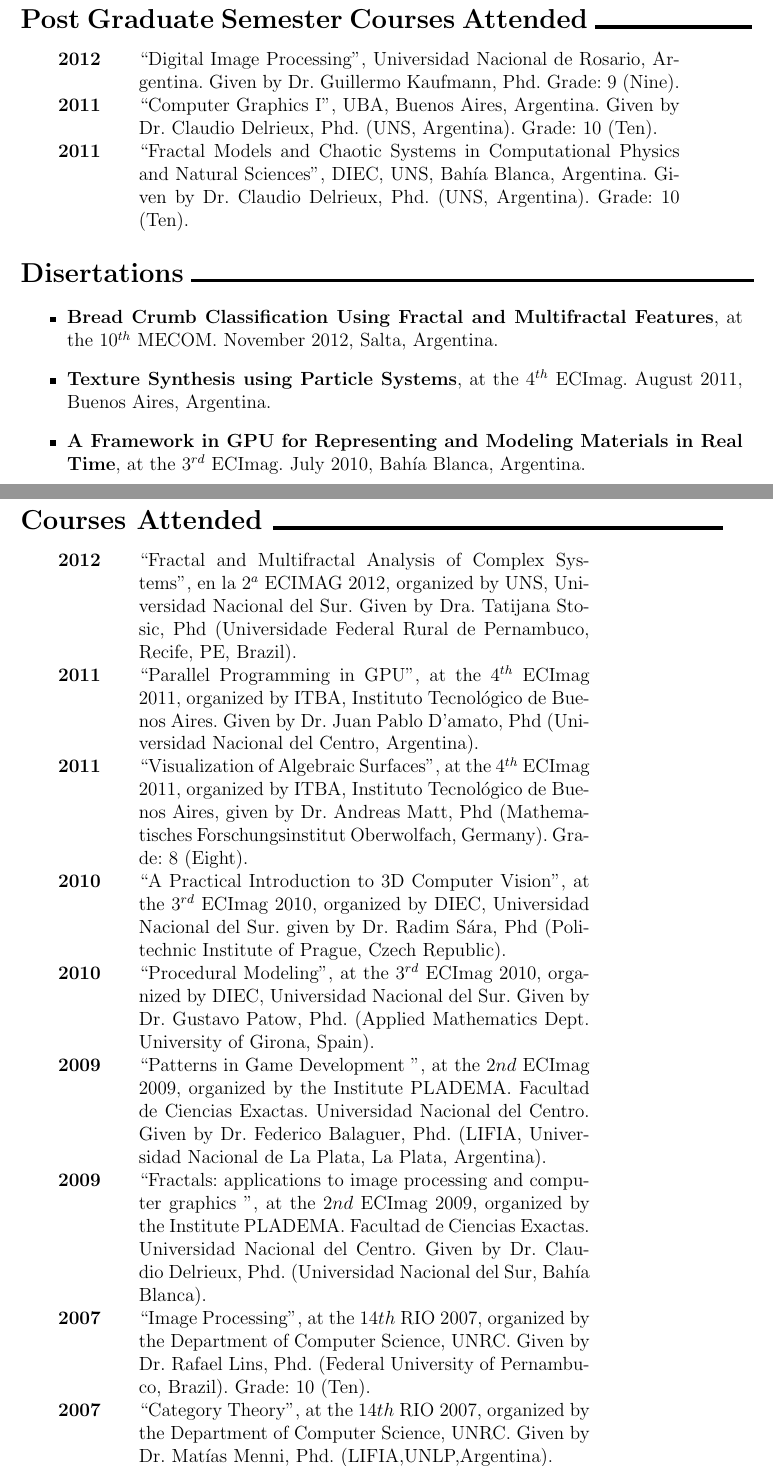
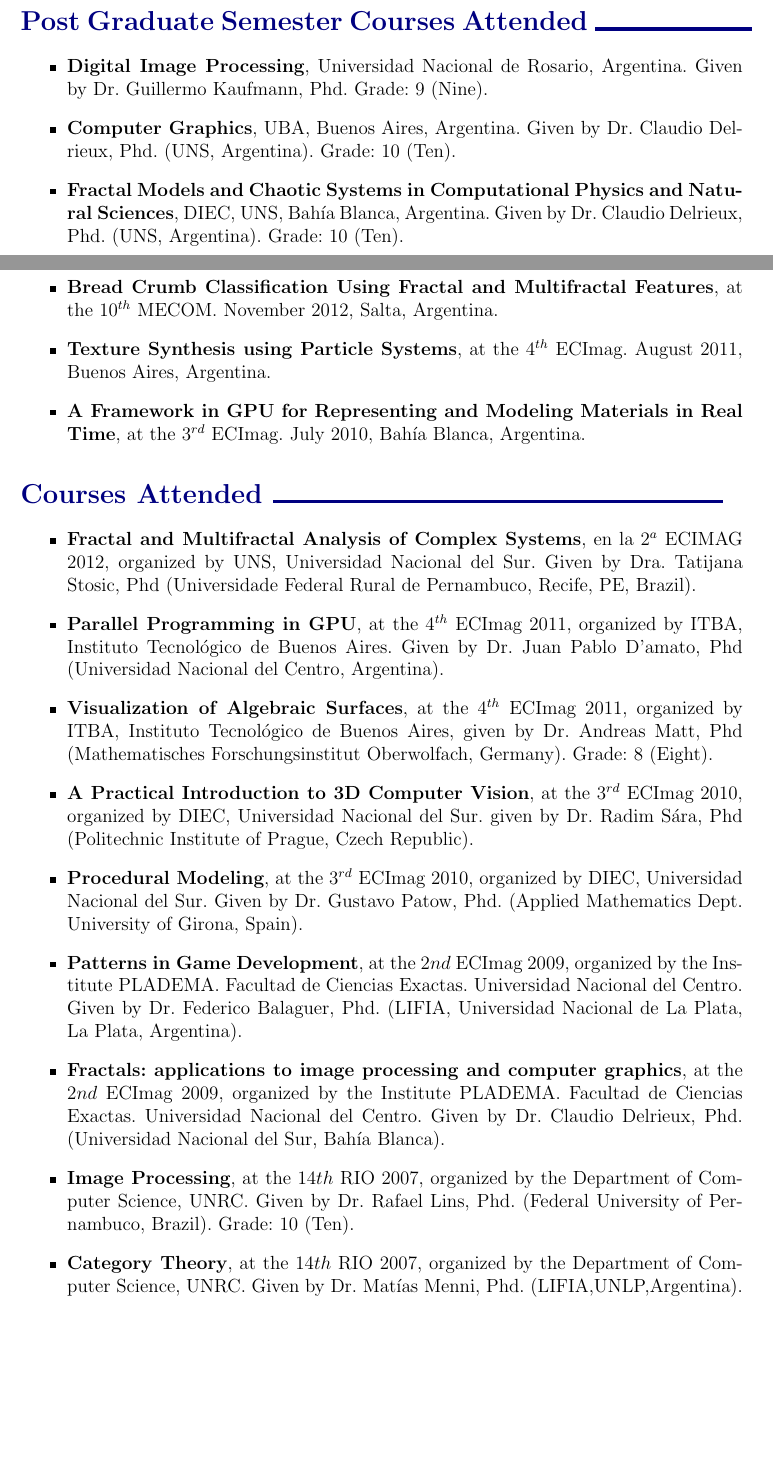
Before and after one commit to rbaravalle/cv, a LaTeX CV (curriculum.tex): two parts of pages 4 and 5 of 7 before the commit and two parts of pages 3 and 4 of 6 after it, joined at a grey line, cut so that both start at the same text, the shorter picture padded with empty space. Compiled offline with pdfLaTeX.

Commit message:
proc bread making, colors

```diff
--- a/curriculum.tex
+++ b/curriculum.tex
@@ -109,16 +106,15 @@
 \end{itemize}
 
 
-\section*{Post Graduate Semester Courses Attended \rule{3.5cm}{2.2pt}}
-\begin{tabular}{lcp{12 cm}}
-\bf{2012}& & \textquotedblleft Digital Image Processing\textquotedblright, Universidad Nacional de Rosario, Argentina. Given by Dr. Guillermo Kaufmann, Phd. Grade: 9 (Nine).\\
-\bf{2011}& & \textquotedblleft Computer Graphics I\textquotedblright, UBA, Buenos Aires, Argentina. Given by Dr. Claudio Delrieux, Phd. (UNS, Argentina). Grade: 10 (Ten).\\
-\bf{2011}& & \textquotedblleft Fractal Models and Chaotic Systems in Computational Physics and Natural Sciences\textquotedblright, DIEC, UNS, Bah\'ia Blanca, Argentina. Given by Dr. Claudio Delrieux, Phd. (UNS, Argentina). Grade: 10 (Ten).\\
-
-\end{tabular}
+\section*{\color{NavyBlue} Post Graduate Semester Courses Attended \rule{3.5cm}{2.2pt}}
+\begin{itemize}
+\item {\bf Digital Image Processing}, Universidad Nacional de Rosario, Argentina. Given by Dr. Guillermo Kaufmann, Phd. Grade: 9 (Nine).
+\item {\bf Computer Graphics}, UBA, Buenos Aires, Argentina. Given by Dr. Claudio Delrieux, Phd. (UNS, Argentina). Grade: 10 (Ten).
+\item {\bf Fractal Models and Chaotic Systems in Computational Physics and Natural Sciences}, DIEC, UNS, Bah\'ia Blanca, Argentina. Given by Dr. Claudio Delrieux, Phd. (UNS, Argentina). Grade: 10 (Ten).
+\end{itemize}
 
 
-\section*{Disertations \rule{12.5cm}{2.2pt}}
+\section*{\color{NavyBlue} Disertations \rule{12.5cm}{2.2pt}}
 \begin{itemize}
 \item {\bf Bread Crumb Classification Using Fractal and Multifractal Features}, at the $10^{th}$ MECOM. November 2012, Salta, Argentina.
 \item {\bf Texture Synthesis using Particle Systems}, at the $4^{th}$ ECImag. August 2011, Buenos Aires, Argentina.
@@ -126,25 +122,21 @@
 \end{itemize}
 
 
-\section*{Courses Attended \rule{10cm}{2.2pt}}
+\section*{\color{NavyBlue} Courses Attended \rule{10cm}{2.2pt}}
+\begin{itemize}
+\item {\bf Fractal and Multifractal Analysis of Complex Systems}, en la $2^{a}$ ECIMAG 2012, organized by UNS, Universidad Nacional del Sur. Given by Dra. Tatijana Stosic, Phd (Universidade Federal Rural de Pernambuco, Recife, PE, Brazil).
+\item {\bf Parallel Programming in GPU}, at the $4^{th}$ ECImag 2011, organized by ITBA, Instituto Tecnol\'ogico de Buenos Aires. Given by Dr. Juan Pablo D'amato, Phd (Universidad Nacional del Centro, Argentina).
+\item {\bf Visualization of Algebraic Surfaces}, at the $4^{th}$ ECImag 2011, organized by ITBA, Instituto Tecnol\'ogico de Buenos Aires, given by Dr. Andreas Matt, Phd (Mathematisches Forschungsinstitut Oberwolfach, Germany). Grade: 8 (Eight).
+\item {\bf A Practical Introduction to 3D Computer Vision}, at the $3^{rd}$ ECImag 2010, organized by DIEC, Universidad Nacional del Sur. given by Dr. Radim S\'ara, Phd (Politechnic Institute of Prague, Czech Republic).
+\item {\bf Procedural Modeling}, at the $3^{rd}$ ECImag 2010, organized by DIEC, Universidad Nacional del Sur. Given by Dr. Gustavo Patow, Phd. (Applied Mathematics Dept. University of Girona, Spain).
+\item {\bf Patterns in Game Development}, at the $2{nd}$ ECImag 2009, organized by the Institute PLADEMA. Facultad de Ciencias Exactas. Universidad Nacional del Centro. Given by Dr. Federico Balaguer, Phd. (LIFIA, Universidad Nacional de La Plata, La Plata, Argentina).
+\item {\bf Fractals: applications to image processing and computer graphics}, at the $2{nd}$ ECImag 2009, organized by the Institute PLADEMA. Facultad de Ciencias Exactas. Universidad Nacional del Centro. Given by Dr. Claudio Delrieux, Phd. (Universidad Nacional del Sur, Bah\'ia Blanca).
+\item {\bf Image Processing}, at the $14{th}$ RIO 2007, organized by the Department of Computer Science, UNRC. Given by Dr. Rafael Lins, Phd. (Federal University of Pernambuco, Brazil). Grade: 10 (Ten).
+\item {\bf Category Theory}, at the $14{th}$ RIO 2007, organized by the Department of Computer Science, UNRC. Given by Dr. Mat\'ias Menni, Phd. (LIFIA,UNLP,Argentina).
+\item {\bf Lectures of Introduction to Quantum Computation}, organized by the Computer Science Department, FCEIA, UNR. Given by Alejandro Diaz-Caro, student of Computer Science.
+\end{itemize}
 
-
-\begin{tabular}{lcp{10 cm}}
-\bf{2012}& & \textquotedblleft Fractal and Multifractal Analysis of Complex Systems\textquotedblright, en la $2^{a}$ ECIMAG 2012, organized by UNS, Universidad Nacional del Sur. Given by Dra. Tatijana Stosic, Phd (Universidade Federal Rural de Pernambuco, Recife, PE, Brazil).\\
-\bf{2011}& & \textquotedblleft Parallel Programming in GPU\textquotedblright, at the $4^{th}$ ECImag 2011, organized by ITBA, Instituto Tecnol\'ogico de Buenos Aires. Given by Dr. Juan Pablo D'amato, Phd (Universidad Nacional del Centro, Argentina).\\
-\bf{2011}& & \textquotedblleft Visualization of Algebraic Surfaces\textquotedblright, at the $4^{th}$ ECImag 2011, organized by ITBA, Instituto Tecnol\'ogico de Buenos Aires, given by Dr. Andreas Matt, Phd (Mathematisches Forschungsinstitut Oberwolfach, Germany). Grade: 8 (Eight).\\
-\bf{2010}& & \textquotedblleft A Practical Introduction to 3D Computer Vision\textquotedblright, at the $3^{rd}$ ECImag 2010, organized by DIEC, Universidad Nacional del Sur. given by Dr. Radim S\'ara, Phd (Politechnic Institute of Prague, Czech Republic).\\
-\bf{2010}& & \textquotedblleft Procedural Modeling\textquotedblright, at the $3^{rd}$ ECImag 2010, organized by DIEC, Universidad Nacional del Sur. Given by Dr. Gustavo Patow, Phd. (Applied Mathematics Dept. University of Girona, Spain).\\
-\bf{2009}& & \textquotedblleft Patterns in Game Development \textquotedblright, at the $2{nd}$ ECImag 2009, organized by the Institute PLADEMA. Facultad de Ciencias Exactas. Universidad Nacional del Centro. Given by Dr. Federico Balaguer, Phd. (LIFIA, Universidad Nacional de La Plata, La Plata, Argentina).\\
-\bf{2009}& & \textquotedblleft Fractals: applications to image processing and computer graphics
- \textquotedblright, at the $2{nd}$ ECImag 2009, organized by the Institute PLADEMA. Facultad de Ciencias Exactas. Universidad Nacional del Centro. Given by Dr. Claudio Delrieux, Phd. (Universidad Nacional del Sur, Bah\'ia Blanca).\\
-\bf{2007}& & \textquotedblleft Image Processing\textquotedblright, at the $14{th}$ RIO 2007, organized by the Department of Computer Science, UNRC. Given by Dr. Rafael Lins, Phd. (Federal University of Pernambuco, Brazil). Grade: 10 (Ten).\\
-\bf{2007}& & \textquotedblleft Category Theory\textquotedblright, at the $14{th}$ RIO 2007, organized by the Department of Computer Science, UNRC. Given by Dr. Mat\'ias Menni, Phd. (LIFIA,UNLP,Argentina).\\
-\bf{2005} & &\textquotedblleft Lectures of Introduction to Quantum Computation\textquotedblright, organized by the Computer Science Department, FCEIA, UNR. Given by Alejandro Diaz-Caro, student of Computer Science.\\
-\\
-\end{tabular}
-
-\section*{Scholarships Granted \rule{10cm}{2.2pt}}
+\section*{\color{NavyBlue} Scholarships Granted \rule{10cm}{2.2pt}}
 
 \begin{itemize}
 \item September 2010 - February 2011 - Internship at INRIA (Institut national de recherche en informatique et automatique), eMotion team, Grenoble, France. Topic: 3D Mapping.
```
Also changed, not shown: curriculum.tex (71 more changed lines).
